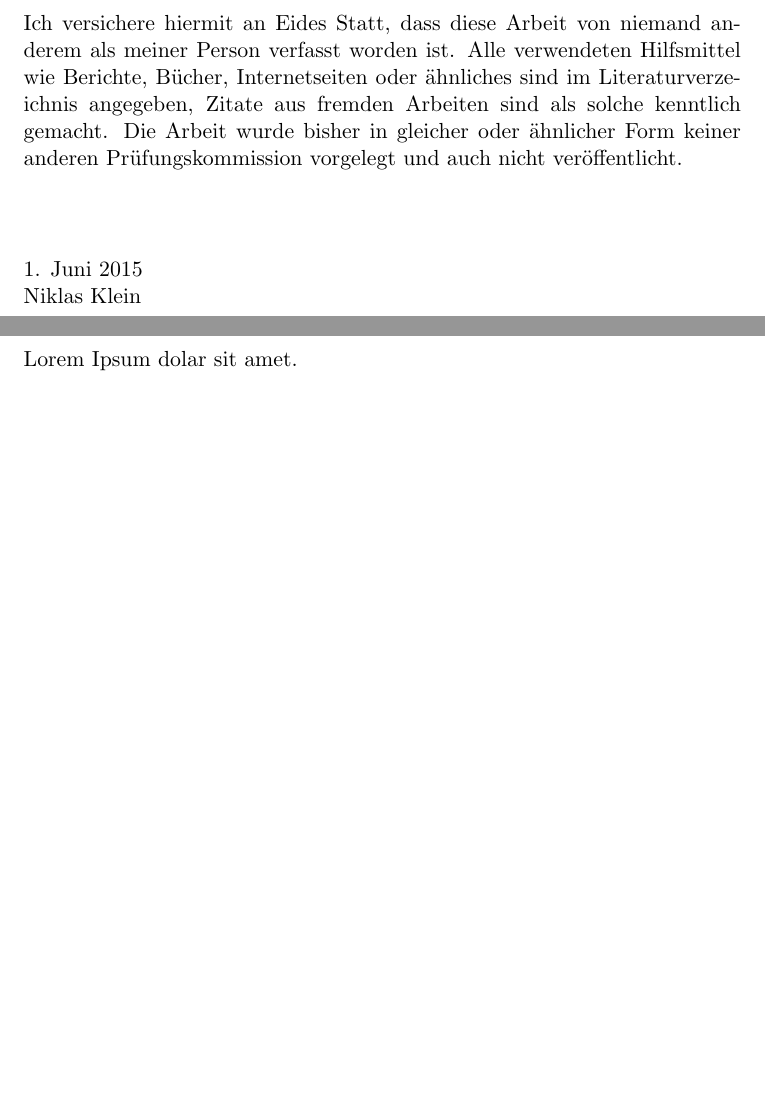
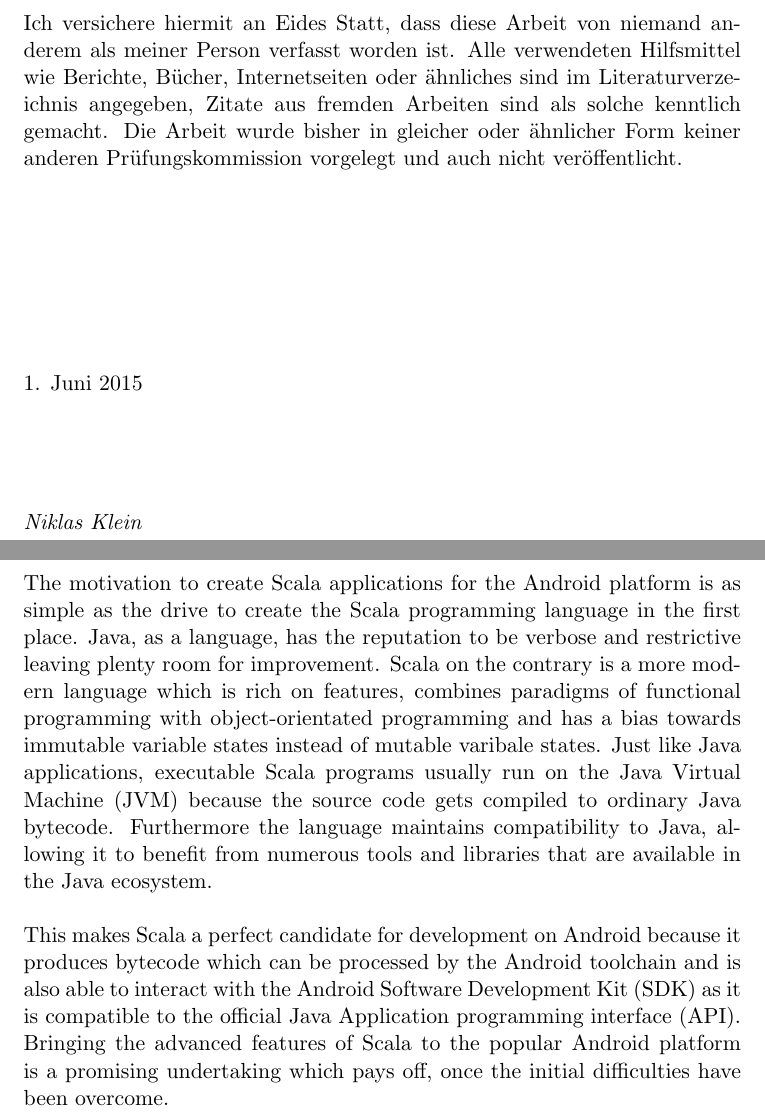
Before and after one commit to Taig/Thesis, a LaTeX document (src/main.tex, which reads src/section/affidavit/main.tex, src/section/introduction/main.tex): two parts of pages 3 and 5 of 7 before the commit and two parts of pages 3 and 5 of 8 after it, joined at a grey line, cut so that both start at the same text, the shorter picture padded with empty space. Compiled offline with pdfLaTeX.

Commit message:
Let's warm up with an introduction

```diff
--- a/src/main.tex
+++ b/src/main.tex
@@ -4,6 +4,7 @@
 \usepackage{textalpha}
 \usepackage[english]{babel}
 
+\usepackage{acronym}
 \usepackage{blindtext}
 \usepackage{graphicx}
 \usepackage{listings}
--- a/src/section/affidavit/main.tex
+++ b/src/section/affidavit/main.tex
@@ -5,7 +5,10 @@
 Zitate aus fremden Arbeiten sind als solche kenntlich gemacht. Die Arbeit wurde bisher in gleicher oder ähnlicher Form
 keiner anderen Prüfungskommission vorgelegt und auch nicht veröffentlicht.
 
-\vspace{1cm}
+\vspace{3cm}
 
-\noindent 1. Juni 2015\\
-Niklas Klein
+1. Juni 2015
+
+\vspace{1.5cm}
+
+\textit{Niklas Klein}
--- a/src/section/introduction/main.tex
+++ b/src/section/introduction/main.tex
@@ -1,3 +1,14 @@
 \section{Introduction}
 
-Lorem Ipsum dolar sit amet.
+The motivation to create Scala applications for the Android platform is as simple as the drive to create the Scala
+programming language in the first place. Java, as a language, has the reputation to be verbose and restrictive leaving
+plenty room for improvement. Scala on the contrary is a more modern language which is rich on features, combines
+paradigms of functional programming with object-orientated programming and has a bias towards immutable variable states
+instead of mutable varibale states. Just like Java applications, executable Scala programs usually run on the \ac{JVM}
+because the source code gets compiled to ordinary Java bytecode. Furthermore the language maintains compatibility to
+Java, allowing it to benefit from numerous tools and libraries that are available in the Java ecosystem.
+
+This makes Scala a perfect candidate for development on Android because it produces bytecode which can be processed by
+the Android toolchain and is also able to interact with the Android \ac{SDK} as it is compatible to the official Java
+\ac{API}. Bringing the advanced features of Scala to the popular Android platform is a promising undertaking which pays
+off, once the initial difficulties have been overcome.
```
Also changed, not shown: src/section/acronyms/main.tex (added, +9 -0 lines), makefile, src/main.tex (3 more changed lines).
